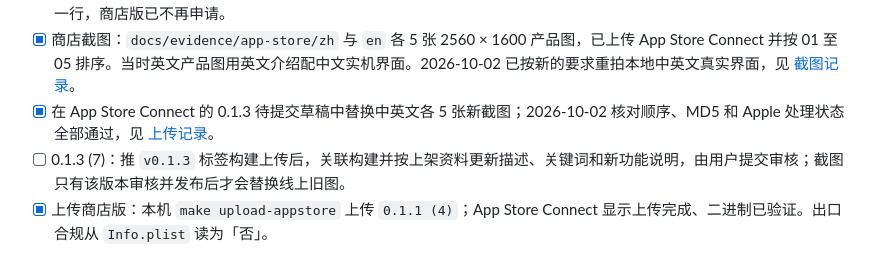
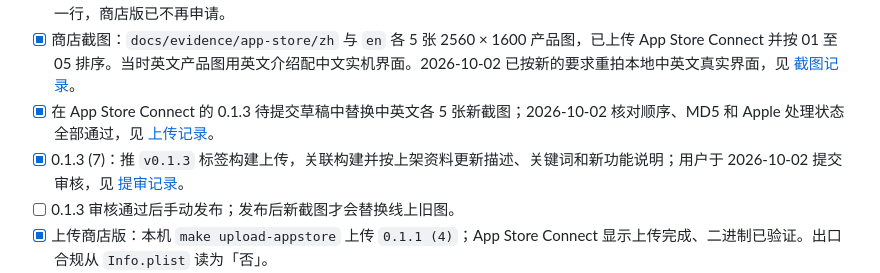
Before and after one commit to AquaHydro/rightkit, a Markdown page: TASK.md, the part around the change. Rendered like a GitHub page.

```diff
--- a/TASK.md
+++ b/TASK.md
@@ -13,7 +13,8 @@
 - [x] App 沙盒信息：用户已删掉 App Sandbox Information 里 `com.apple.security.temporary-exception.apple-events` 那一行，商店版已不再申请。
 - [x] 商店截图：`docs/evidence/app-store/zh` 与 `en` 各 5 张 2560 × 1600 产品图，已上传 App Store Connect 并按 01 至 05 排序。当时英文产品图用英文介绍配中文实机界面。2026-10-02 已按新的要求重拍本地中英文真实界面，见 [截图记录](docs/evidence/app-store/README.md)。
 - [x] 在 App Store Connect 的 0.1.3 待提交草稿中替换中英文各 5 张新截图；2026-10-02 核对顺序、MD5 和 Apple 处理状态全部通过，见 [上传记录](docs/evidence/app-store/capture/2026-10-02-asc-upload.json)。
-- [ ] 0.1.3 (7)：推 `v0.1.3` 标签构建上传后，关联构建并按上架资料更新描述、关键词和新功能说明，由用户提交审核；截图只有该版本审核并发布后才会替换线上旧图。
+- [x] 0.1.3 (7)：推 `v0.1.3` 标签构建上传，关联构建并按上架资料更新描述、关键词和新功能说明；用户于 2026-10-02 提交审核，见 [提审记录](docs/app-store-submission-log.md)。
+- [ ] 0.1.3 审核通过后手动发布；发布后新截图才会替换线上旧图。
 - [x] 上传商店版：本机 `make upload-appstore` 上传 `0.1.1 (4)`；App Store Connect 显示上传完成、二进制已验证。出口合规从 `Info.plist` 读为「否」。
 - [x] 设置 App 供应国家或地区：App Store Connect 显示全部 175 个国家或地区为「App 发布时供应」，包含中国大陆。
 - [x] 付费 App 协议与商务资料：Connect 显示付费协议有效、银行账户可用、报税表使用中；该 App 的欧盟数字服务法交易商声明已提交。
```
Also changed, not shown: docs/app-store-submission-log.md (+11 -1 lines), docs/app-store.md (+1 -1 lines).
